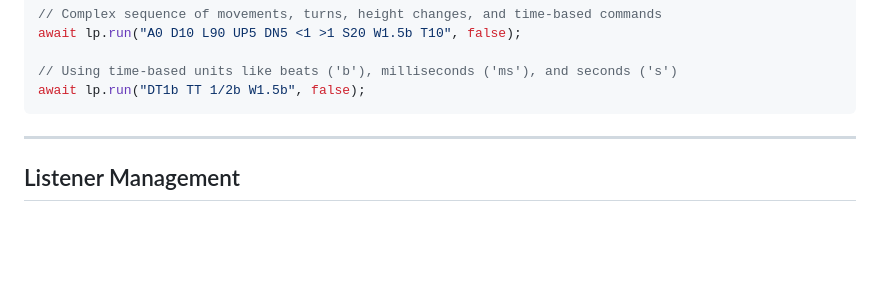
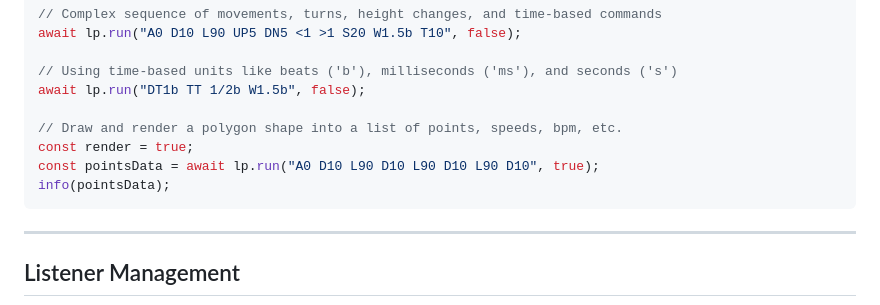
Before and after one commit to pixelpusher/liveprinter-core, a Markdown page: FUNCTIONS.md, the part around the change. GitHub-like rendering; blank space fills up the shorter version.

Commit message:
tiny update to run() docs

````diff
--- a/FUNCTIONS.md
+++ b/FUNCTIONS.md
@@ -1162,6 +1162,11 @@ await lp.run("A0 D10 L90 UP5 DN5 <1 >1 S20 W1.5b T10", false);
 
 // Using time-based units like beats ('b'), milliseconds ('ms'), and seconds ('s')
 await lp.run("DT1b TT 1/2b W1.5b", false);
+
+// Draw and render a polygon shape into a list of points, speeds, bpm, etc.
+const render = true;
+const pointsData = await lp.run("A0 D10 L90 D10 L90 D10 L90 D10", true);
+info(pointsData);
 ```
 
 ---
````
